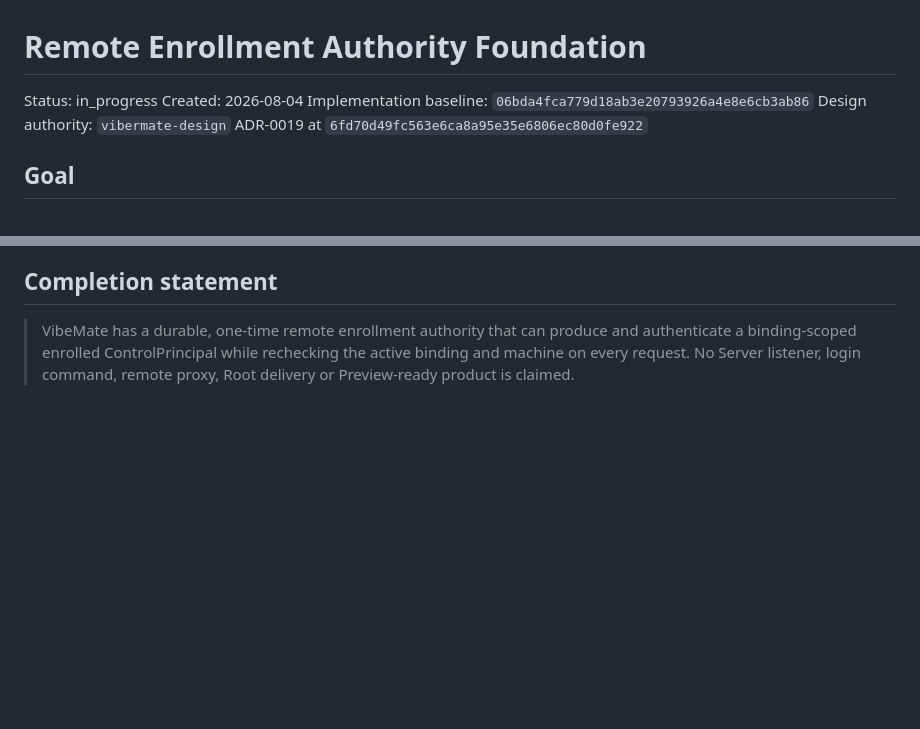
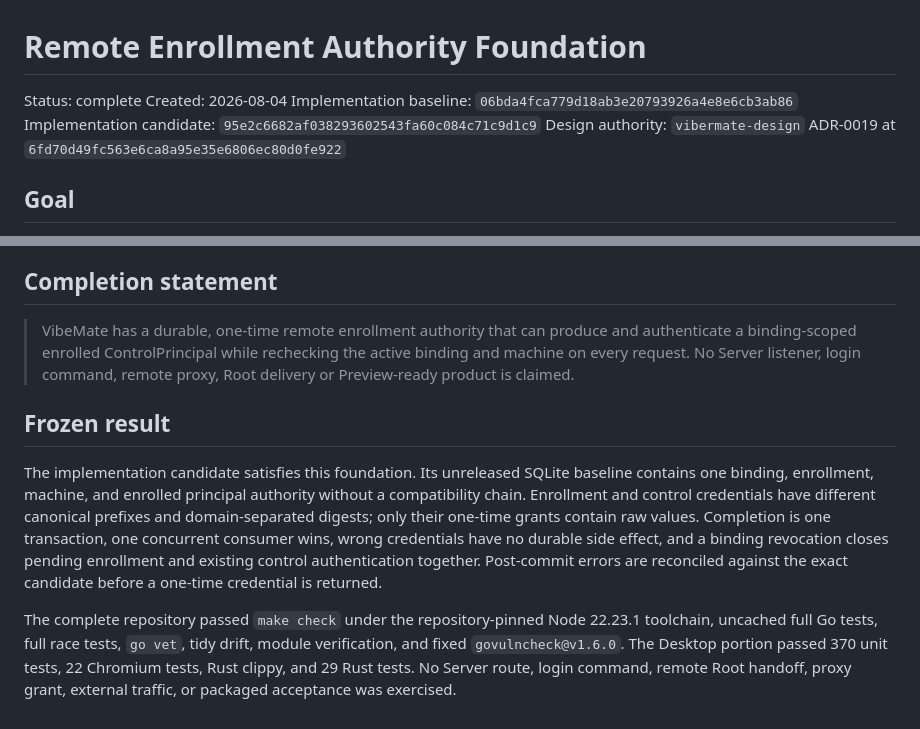
Before and after one commit to vibe-agi/vibermate, a Markdown page: PLAN.md, 2 parts joined by grey strips. Rendered like a GitHub page; blank space fills up the shorter version.

Commit message:
docs(plan): freeze remote enrollment authority

```diff
--- a/PLAN.md
+++ b/PLAN.md
@@ -1,8 +1,9 @@
 # Remote Enrollment Authority Foundation
 
-Status: in_progress
+Status: complete
 Created: 2026-08-04
 Implementation baseline: `06bda4fca779d18ab3e20793926a4e8e6cb3ab86`
+Implementation candidate: `95e2c6682af038293602543fa60c084c71c9d1c9`
 Design authority: `vibermate-design` ADR-0019 at `6fd70d49fc563e6ca8a95e35e6806ec80d0fe922`
 
 ## Goal
@@ -72,3 +73,22 @@ location, MachineID, or a previously decoded claim.
 > and authenticate a binding-scoped enrolled ControlPrincipal while rechecking
 > the active binding and machine on every request. No Server listener, login
 > command, remote proxy, Root delivery or Preview-ready product is claimed.
+
+## Frozen result
+
+The implementation candidate satisfies this foundation. Its unreleased
+SQLite baseline contains one binding, enrollment, machine, and enrolled
+principal authority without a compatibility chain. Enrollment and control
+credentials have different canonical prefixes and domain-separated digests;
+only their one-time grants contain raw values. Completion is one transaction,
+one concurrent consumer wins, wrong credentials have no durable side effect,
+and a binding revocation closes pending enrollment and existing control
+authentication together. Post-commit errors are reconciled against the exact
+candidate before a one-time credential is returned.
+
+The complete repository passed `make check` under the repository-pinned Node
+22.23.1 toolchain, uncached full Go tests, full race tests, `go vet`, tidy drift,
+module verification, and fixed `govulncheck@v1.6.0`. The Desktop portion passed
+370 unit tests, 22 Chromium tests, Rust clippy, and 29 Rust tests. No Server
+route, login command, remote Root handoff, proxy grant, external traffic, or
+packaged acceptance was exercised.
```
